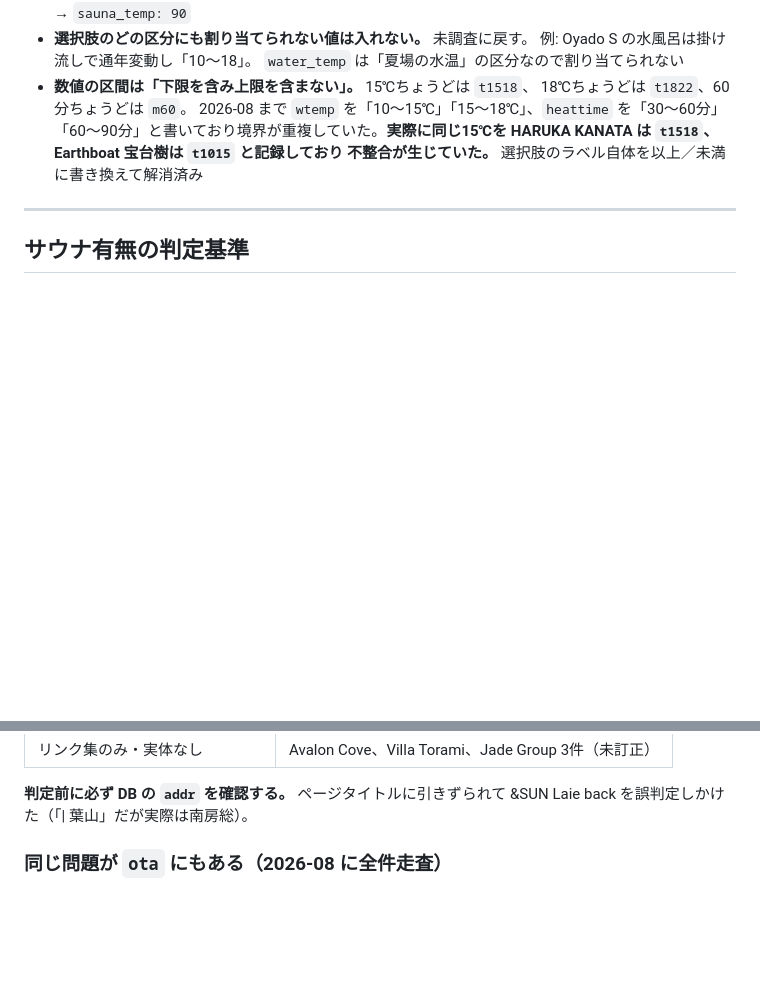
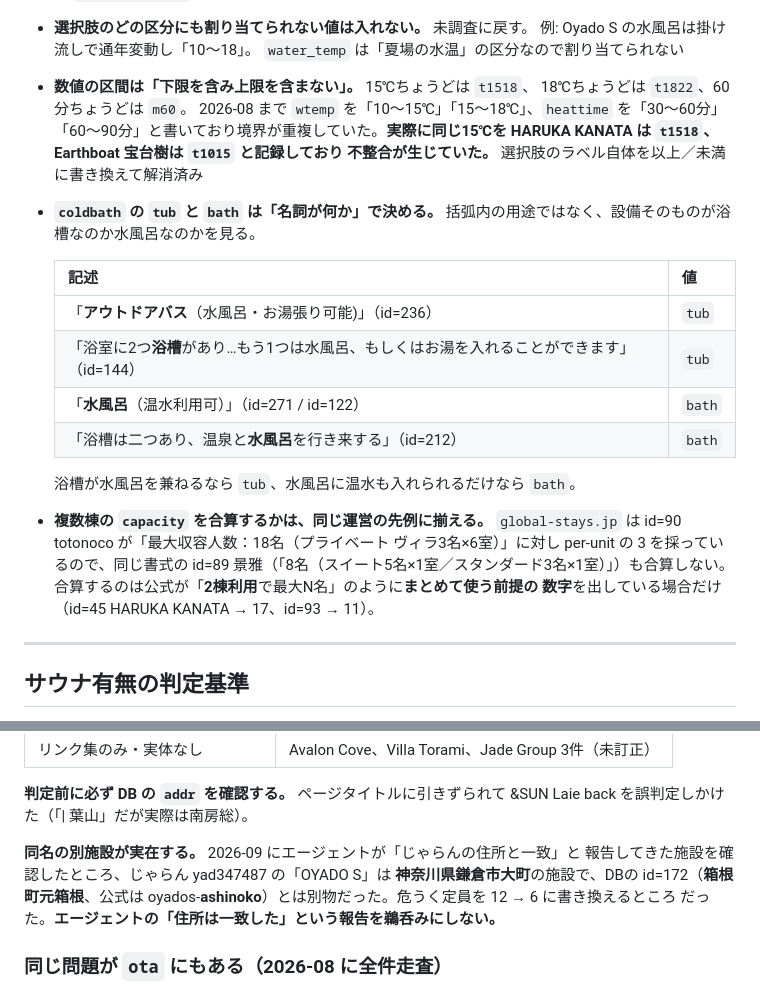
Before and after one commit to alfaras-T/villafaras, a Markdown page: CLAUDE.md, 2 parts joined by grey strips. Rendered like a GitHub page; blank space fills up the shorter version.

Commit message:
tub/bathの線引きと同名別施設の罠をCLAUDE.mdに追記し、検査の穴を塞いだ
値の書き方の規約に2つ追加した。

coldbath の tub と bath は「名詞が何か」で決める。括弧内の用途ではなく、
設備そのものが浴槽なのか水風呂なのかを見る。「アウトドアバス（水風呂・
お湯張り可能)」は tub、「水風呂（温水利用可）」は bath。

複数棟の capacity を合算するかは同じ運営の先例に揃える。global-stays.jp は
id=90 totonoco が「最大収容人数：18名（3名×6室）」に対し per-unit の 3 を
採っているので、同じ書式の id=89 景雅も合算しない。合算するのは公式が
「2棟利用で最大N名」のようにまとめて使う前提の数字を出している場合だけ。

公式URLの節に「同名の別施設が実在する」を追記した。エージェントが
「じゃらんの住所と一致」と報告した施設が、実際には DB（箱根）とは別の
鎌倉の同名施設で、危うく定員を書き換えるところだった。

validate.py の SAUNA_FIELDS に coldbath / water_temp / water_src /
water_depth / chiller / outdoor_rest / rest_chair を追加した。水風呂まわりは
サウナが無ければ成立しない項目なのに検査対象外で、サウナ提供終了に伴う
消し忘れ（id=2）を検出できていなかった。広げても誤検出はゼロだった。

Co-Authored-By: Claude Opus 5 <noreply@anthropic.com>

```diff
--- a/CLAUDE.md
+++ b/CLAUDE.md
@@ -173,6 +173,23 @@ python3 tools/validate.py --allow-remove        訂正で項目を消したと
   「60〜90分」と書いており境界が重複していた。**実際に同じ15℃を
   HARUKA KANATA は `t1518`、Earthboat 宝台樹は `t1015` と記録しており
   不整合が生じていた。** 選択肢のラベル自体を以上／未満に書き換えて解消済み
+- **`coldbath` の `tub` と `bath` は「名詞が何か」で決める。**
+  括弧内の用途ではなく、設備そのものが浴槽なのか水風呂なのかを見る。
+
+  | 記述 | 値 |
+  |---|---|
+  | 「**アウトドアバス**（水風呂・お湯張り可能)」（id=236） | `tub` |
+  | 「浴室に2つ**浴槽**があり…もう1つは水風呂、もしくはお湯を入れることができます」（id=144） | `tub` |
+  | 「**水風呂**（温水利用可）」（id=271 / id=122） | `bath` |
+  | 「浴槽は二つあり、温泉と**水風呂**を行き来する」（id=212） | `bath` |
+
+  浴槽が水風呂を兼ねるなら `tub`、水風呂に温水も入れられるだけなら `bath`。
+- **複数棟の `capacity` を合算するかは、同じ運営の先例に揃える。**
+  `global-stays.jp` は id=90 totonoco が「最大収容人数：18名（プライベート
+  ヴィラ3名×6室）」に対し per-unit の 3 を採っているので、同じ書式の
+  id=89 景雅（「8名（スイート5名×1室／スタンダード3名×1室）」）も合算しない。
+  合算するのは公式が「**2棟利用**で最大N名」のように**まとめて使う前提の
+  数字**を出している場合だけ（id=45 HARUKA KANATA → 17、id=93 → 11）。
 
 ---
 
@@ -411,6 +428,12 @@ DB の紹介文「最大7名までの隠れ家」のほうが合っていた。
 
 **判定前に必ず DB の `addr` を確認する。** ページタイトルに引きずられて
 &SUN Laie back を誤判定しかけた（「| 葉山」だが実際は南房総）。
+
+**同名の別施設が実在する。** 2026-09 にエージェントが「じゃらんの住所と一致」と
+報告してきた施設を確認したところ、じゃらん yad347487 の「OYADO S」は
+**神奈川県鎌倉市大町**の施設で、DBの id=172（**箱根町元箱根**、公式は
+oyados-**ashinoko**）とは別物だった。危うく定員を 12 → 6 に書き換えるところ
+だった。**エージェントの「住所は一致した」という報告を鵜呑みにしない。**
 
 ### 同じ問題が `ota` にもある（2026-08 に全件走査）
 
```
